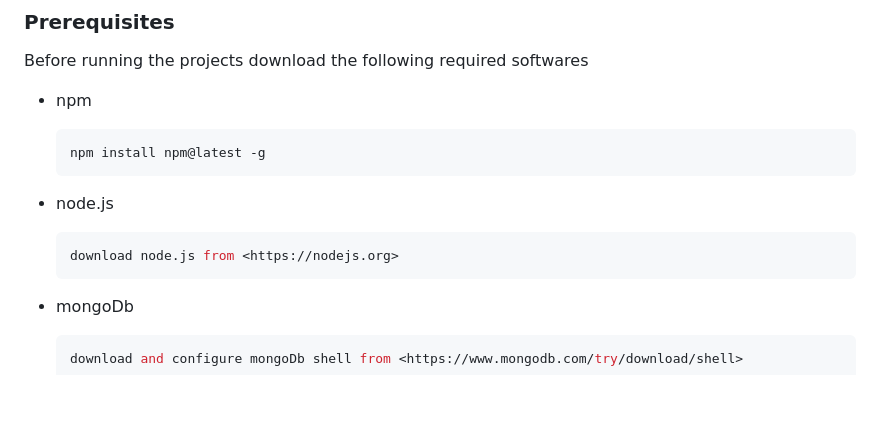
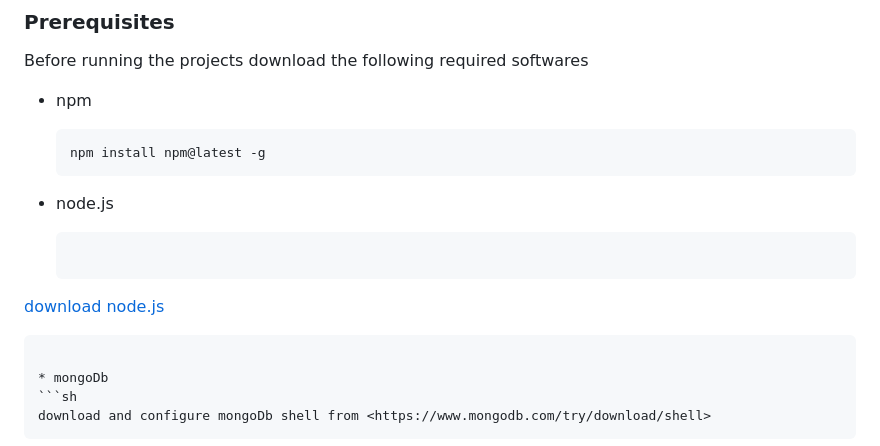
Before and after one commit to Teamexe/Type-Dash, a Markdown page: README.md, the part around the change. Rendered like a GitHub page; blank space fills up the shorter version.

````diff
--- a/README.md
+++ b/README.md
@@ -101,7 +101,7 @@ Before running the projects download the following required softwares
 
 * node.js
   ```sh
-  download node.js from <https://nodejs.org>
+ [download node.js](https://nodejs.org)
   ```
 
 * mongoDb
````
